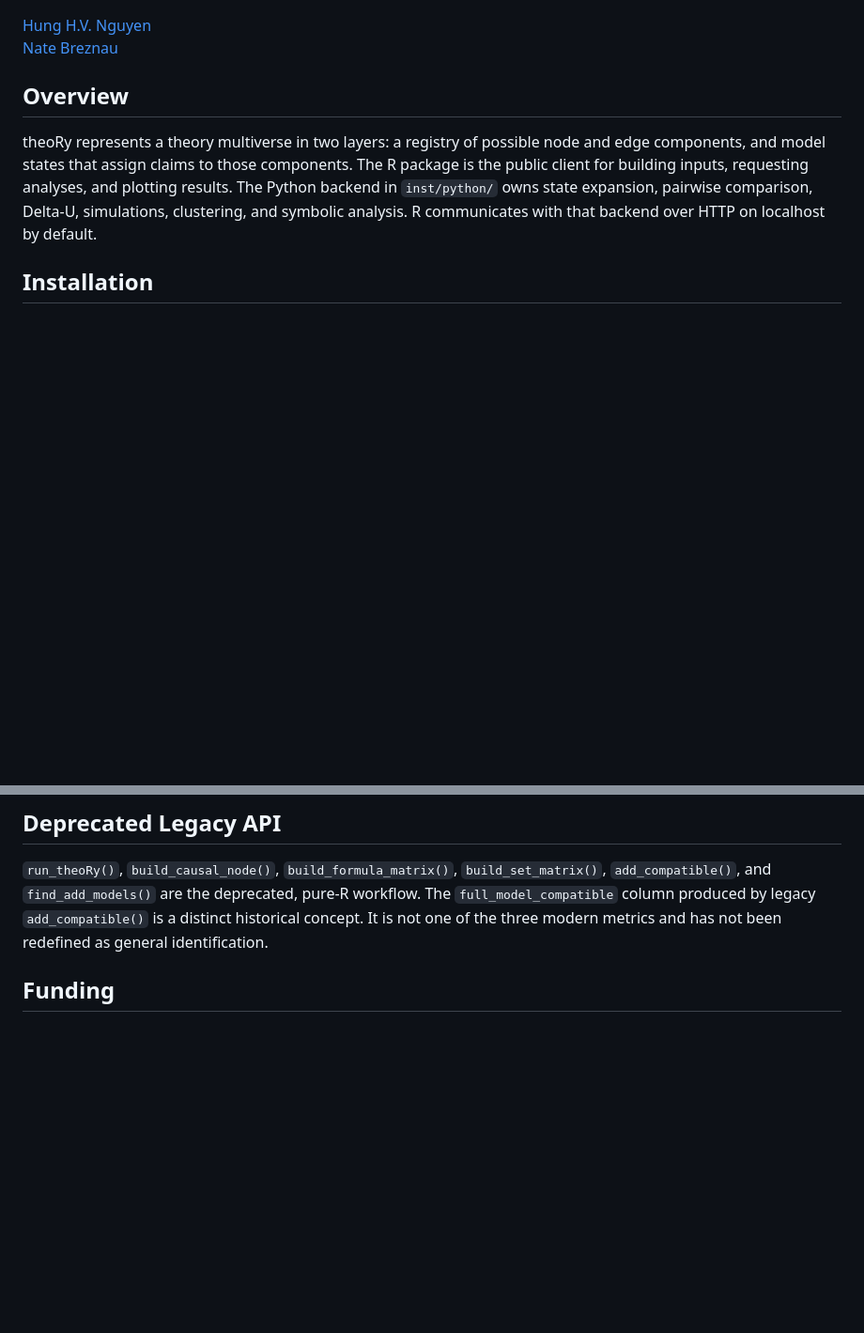
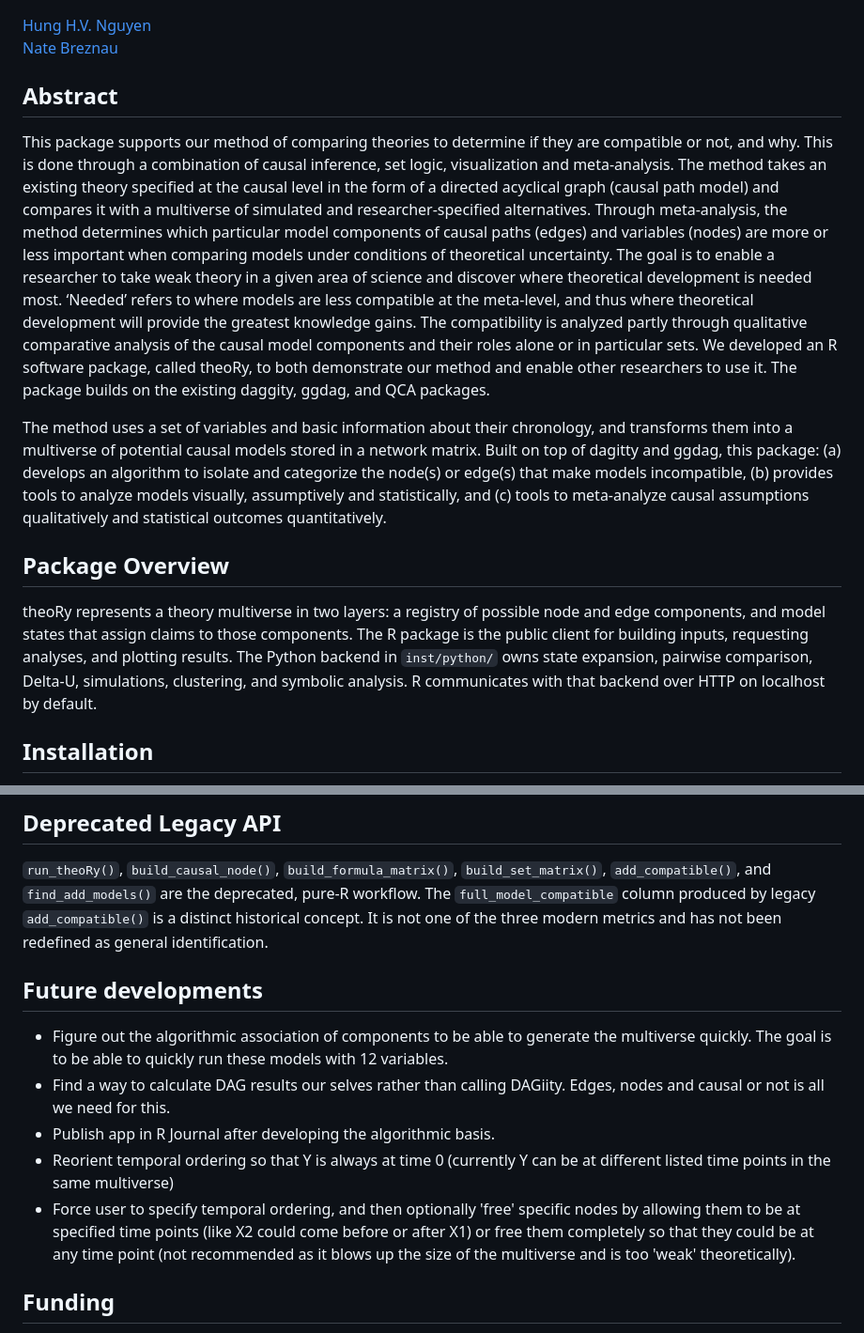
Before and after one commit to hungnguyen167/theoRy, a Markdown page: README.md, 2 parts joined by grey strips. Shown at 94% size. GitHub-like rendering; blank space fills up the shorter version.

Commit message:
Updated readme with future developments

```diff
--- a/README.md
+++ b/README.md
@@ -6,7 +6,13 @@ Python FastAPI computation engine.
 [Hung H.V. Nguyen](https://orcid.org/0000-0001-9496-6217)<br>
 [Nate Breznau](https://sites.google.com/site/nbreznau/)
 
-## Overview
+## Abstract
+
+This package supports our method of comparing theories to determine if they are compatible or not, and why. This is done through a combination of causal inference, set logic, visualization and meta-analysis. The method takes an existing theory specified at the causal level in the form of a directed acyclical graph (causal path model) and compares it with a multiverse of simulated and researcher-specified alternatives. Through meta-analysis, the method determines which particular model components of causal paths (edges) and variables (nodes) are more or less important when comparing models under conditions of theoretical uncertainty. The goal is to enable a researcher to take weak theory in a given area of science and discover where theoretical development is needed most. ‘Needed’ refers to where models are less compatible at the meta-level, and thus where theoretical development will provide the greatest knowledge gains. The compatibility is analyzed partly through qualitative comparative analysis of the causal model components and their roles alone or in particular sets. We developed an R software package, called theoRy, to both demonstrate our method and enable other researchers to use it. The package builds on the existing daggity, ggdag, and QCA packages.
+
+The method uses a set of variables and basic information about their chronology, and transforms them into a multiverse of potential causal models stored in a network matrix. Built on top of dagitty and ggdag, this package: (a) develops an algorithm to isolate and categorize the node(s) or edge(s) that make models incompatible, (b) provides tools to analyze models visually, assumptively and statistically, and (c) tools to meta-analyze causal assumptions qualitatively and statistical outcomes quantitatively.
+
+## Package Overview
 
 theoRy represents a theory multiverse in two layers: a registry of possible
 node and edge components, and model states that assign claims to those
@@ -226,6 +232,15 @@ deprecated, pure-R workflow. The `full_model_compatible` column produced by
 legacy `add_compatible()` is a distinct historical concept. It is not one of
 the three modern metrics and has not been redefined as general identification.
 
+
+## Future developments
+
+- Figure out the algorithmic association of components to be able to generate the multiverse quickly. The goal is to be able to quickly run these models with 12 variables.
+- Find a way to calculate DAG results our selves rather than calling DAGiity. Edges, nodes and causal or not is all we need for this.
+- Publish app in R Journal after developing the algorithmic basis.
+- Reorient temporal ordering so that Y is always at time 0 (currently Y can be at different listed time points in the same multiverse)
+- Force user to specify temporal ordering, and then optionally 'free' specific nodes by allowing them to be at specified time points (like X2 could come before or after X1) or free them completely so that they could be at any time point (not recommended as it blows up the size of the multiverse and is too 'weak' theoretically).
+
 ## Funding
 
 This package was developed within the project
```
